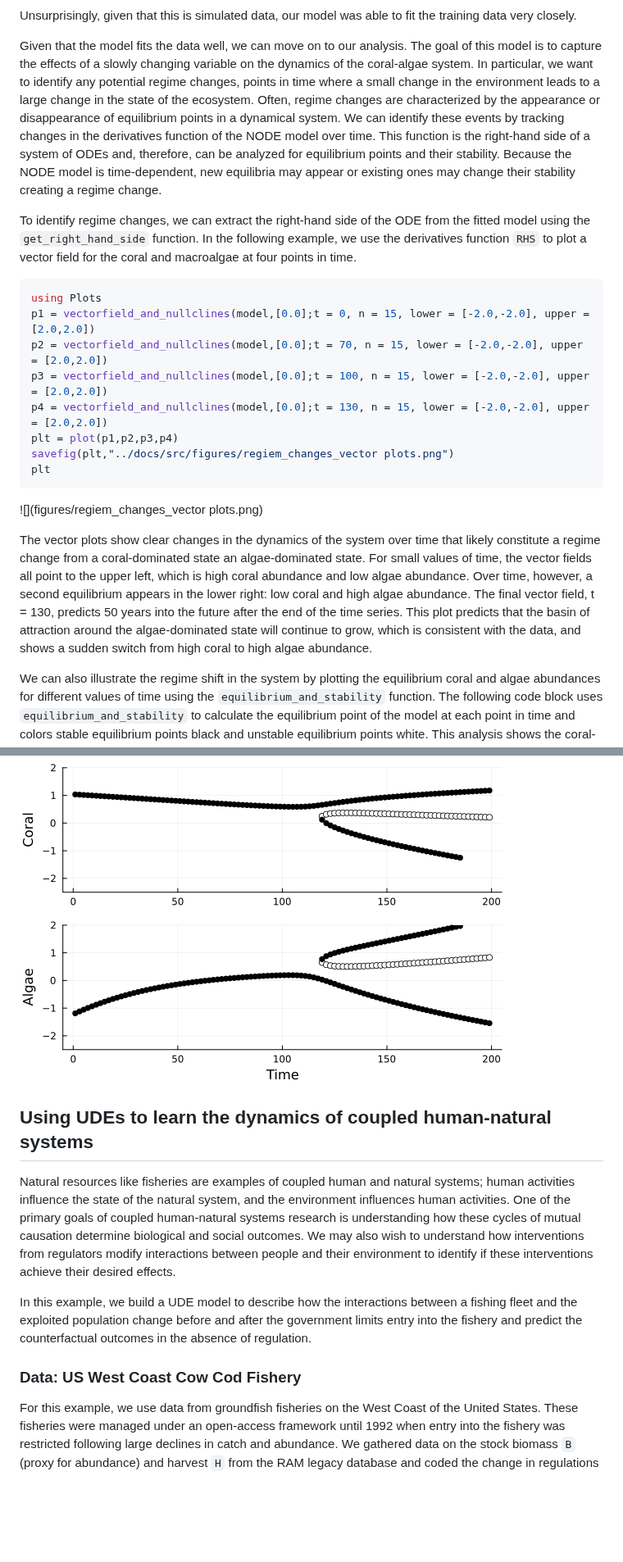
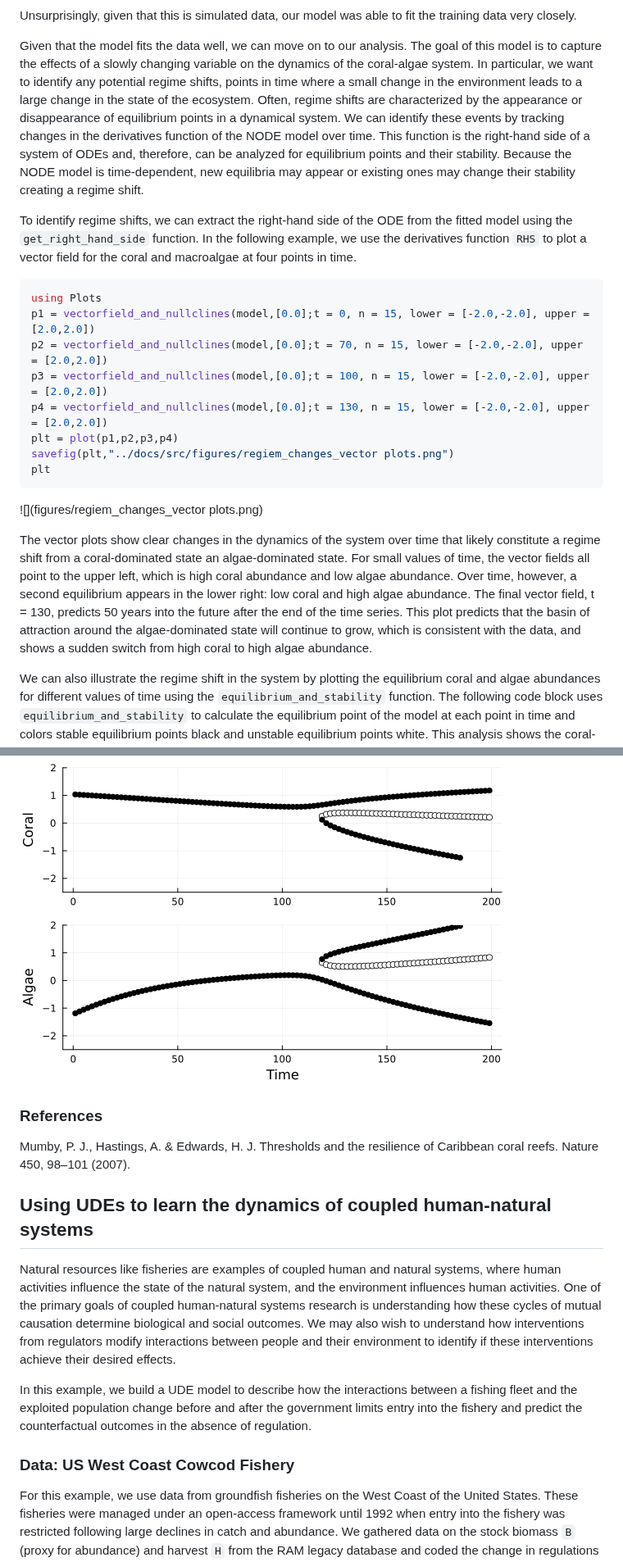
Before and after one commit to Jack-H-Buckner/UniversalDiffEq.jl, a Markdown page: docs/src/examples.md, 2 parts joined by grey strips. Shown at 82% size. Drawn GitHub-style; blank space fills up the shorter version.

````diff
--- a/docs/src/examples.md
+++ b/docs/src/examples.md
@@ -66,10 +68,10 @@ UniversalDiffEq.plot_predictions(model)
 Unsurprisingly, given that this is simulated data, our model was able to fit the training data very closely.
 
 
-Given that the model fits the data well, we can move on to our analysis. The goal of this model is to capture the effects of a slowly changing variable on the dynamics of the coral-algae system. In particular, we want to identify any potential regime changes, points in time where a small change in the environment leads to a large change in the state of the ecosystem. Often, regime changes are characterized by the appearance or disappearance of equilibrium points in a dynamical system. We can identify these events by tracking changes in the derivatives function of the NODE model over time. This function is the right-hand side of a system of ODEs and, therefore, can be analyzed for equilibrium points and their stability. Because the NODE model is time-dependent, new equilibria may appear or existing ones may change their stability creating a regime change.
+Given that the model fits the data well, we can move on to our analysis. The goal of this model is to capture the effects of a slowly changing variable on the dynamics of the coral-algae system. In particular, we want to identify any potential regime shifts, points in time where a small change in the environment leads to a large change in the state of the ecosystem. Often, regime shifts are characterized by the appearance or disappearance of equilibrium points in a dynamical system. We can identify these events by tracking changes in the derivatives function of the NODE model over time. This function is the right-hand side of a system of ODEs and, therefore, can be analyzed for equilibrium points and their stability. Because the NODE model is time-dependent, new equilibria may appear or existing ones may change their stability creating a regime shift.
 
 
-To identify regime changes, we can extract the right-hand side of the ODE from the fitted model using the `get_right_hand_side` function. In the following example, we use the derivatives function `RHS` to plot a vector field for the coral and macroalgae at four points in time.
+To identify regime shifts, we can extract the right-hand side of the ODE from the fitted model using the `get_right_hand_side` function. In the following example, we use the derivatives function `RHS` to plot a vector field for the coral and macroalgae at four points in time.
 
 
 ```julia
@@ -84,7 +86,7 @@ plt
 ```
 ![](figures/regiem_changes_vector plots.png)
 
-The vector plots show clear changes in the dynamics of the system over time that likely constitute a regime change from a coral-dominated state an algae-dominated state. For small values of time, the vector fields all point to the upper left, which is high coral abundance and low algae abundance. Over time, however, a second equilibrium appears in the lower right: low coral and high algae abundance. The final vector field, t = 130, predicts 50 years into the future after the end of the time series. This plot predicts that the basin of attraction around the algae-dominated state will continue to grow, which is consistent with the data, and shows a sudden switch from high coral to high algae abundance.
+The vector plots show clear changes in the dynamics of the system over time that likely constitute a regime shift from a coral-dominated state an algae-dominated state. For small values of time, the vector fields all point to the upper left, which is high coral abundance and low algae abundance. Over time, however, a second equilibrium appears in the lower right: low coral and high algae abundance. The final vector field, t = 130, predicts 50 years into the future after the end of the time series. This plot predicts that the basin of attraction around the algae-dominated state will continue to grow, which is consistent with the data, and shows a sudden switch from high coral to high algae abundance.
 
 We can also illustrate the regime shift in the system by plotting the equilibrium coral and algae abundances for different values of time using the `equilibrium_and_stability` function. The following code block uses `equilibrium_and_stability` to calculate the equilibrium point of the model at each point in time and colors stable equilibrium points black and unstable equilibrium points white. This analysis shows the coral-dominated equilibrium bifurcating into two equilibrium points after time 120. Some additional equilibrium points are also identified over time.
 ```julia
@@ -109,15 +111,19 @@ plt
 ```
 ![](figures/regiem_changes_bifrucation_plot.png)
 
+### References
+Mumby, P. J., Hastings, A. & Edwards, H. J. Thresholds and the resilience of Caribbean coral reefs. Nature 450, 98–101 (2007).
+
+
 ## Using UDEs to learn the dynamics of coupled human-natural systems
 
-Natural resources like fisheries are examples of coupled human and natural systems; human activities influence the state of the natural system, and the environment influences human activities. One of the primary goals of coupled human-natural systems research is understanding how these cycles of mutual causation determine biological and social outcomes. We may also wish to understand how interventions from regulators modify interactions between people and their environment to identify if these interventions achieve their desired effects.
+Natural resources like fisheries are examples of coupled human and natural systems, where human activities influence the state of the natural system, and the environment influences human activities. One of the primary goals of coupled human-natural systems research is understanding how these cycles of mutual causation determine biological and social outcomes. We may also wish to understand how interventions from regulators modify interactions between people and their environment to identify if these interventions achieve their desired effects.
 
 
 In this example, we build a UDE model to describe how the interactions between a fishing fleet and the exploited population change before and after the government limits entry into the fishery and predict the counterfactual outcomes in the absence of regulation.
 
 
-### Data: US West Coast Cow Cod Fishery
+### Data: US West Coast Cowcod Fishery
 For this example, we use data from groundfish fisheries on the West Coast of the United States. These fisheries were managed under an open-access framework until 1992 when entry into the fishery was restricted following large declines in catch and abundance. We gathered data on the stock biomass ``B`` (proxy for abundance) and harvest ``H`` from the RAM legacy database and coded the change in regulations using binary variable ``I_{LE}`` that switched from zero to one in 1992 when limited entry regulations began. The time series of these three variables are shown below.
 
 ```julia
````
Also changed, not shown: other parts of docs/src/examples.md (+10 -8 lines).
